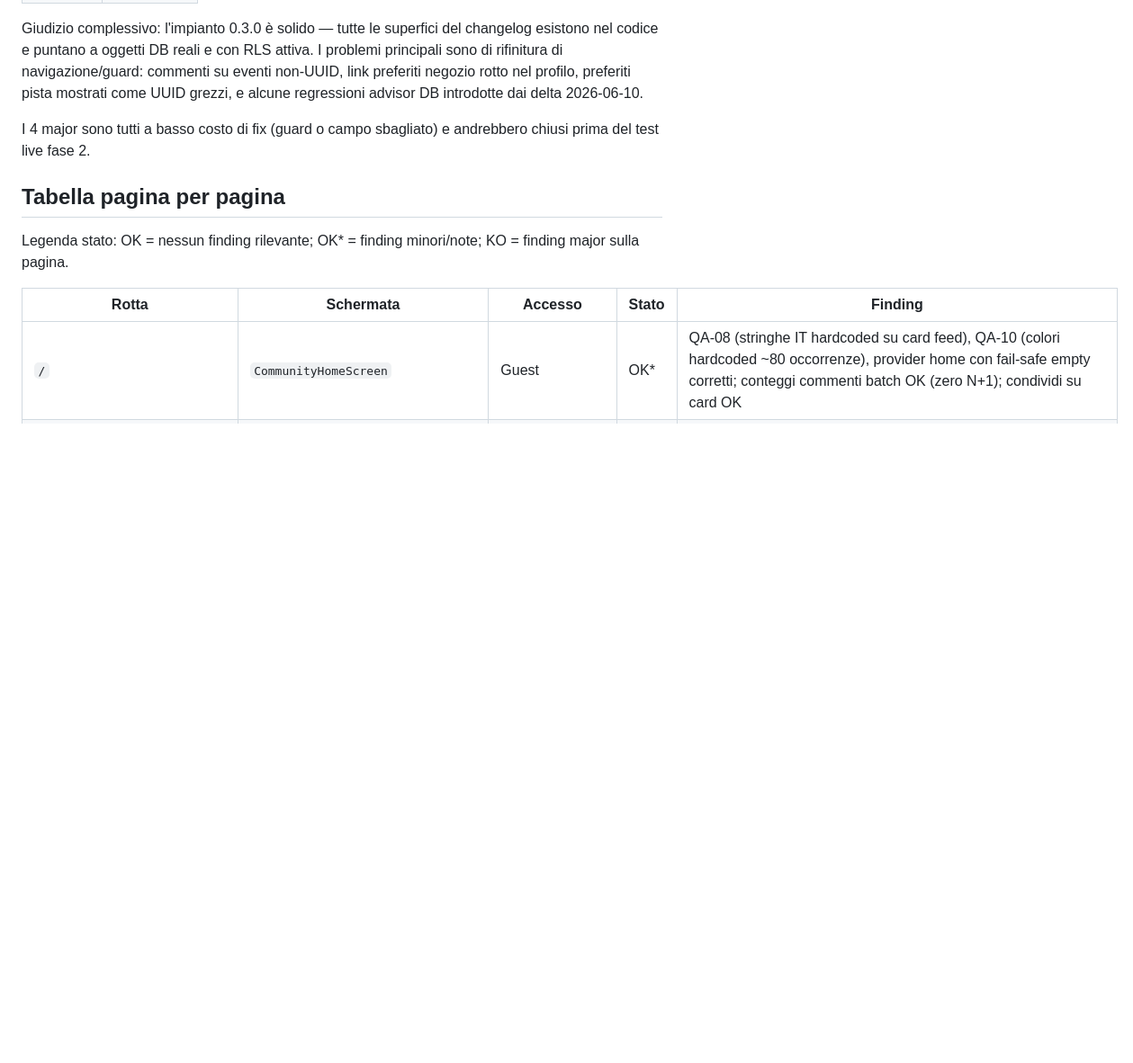
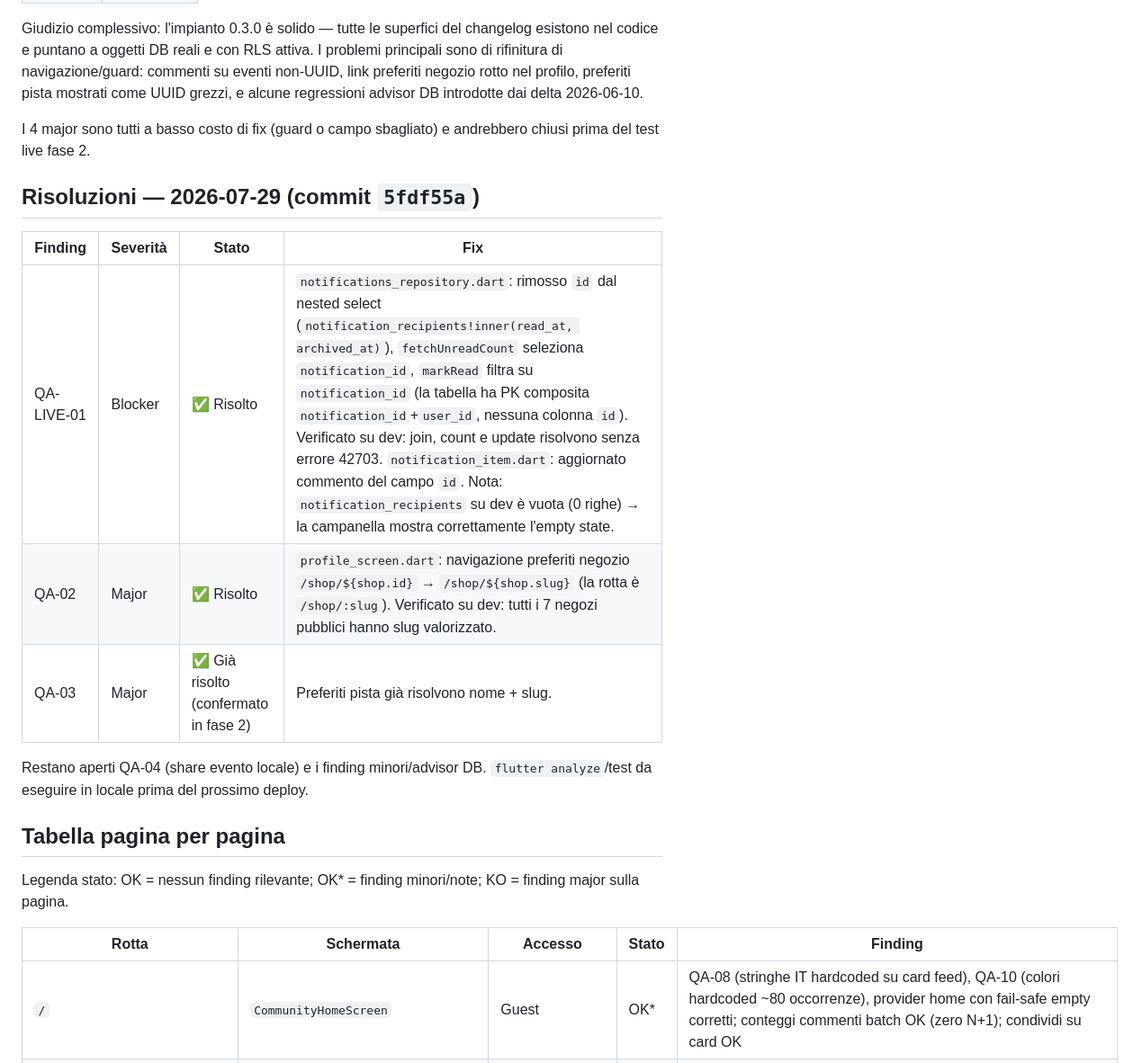
Before and after one commit to santorello/PitLab, a Markdown page: docs/qa-audit-2026-07-29.md, the part around the change. Shown at 90% size. GitHub-like rendering; blank space fills up the shorter version.

Commit message:
docs: risoluzioni QA fase 2

```diff
--- a/docs/qa-audit-2026-07-29.md
+++ b/docs/qa-audit-2026-07-29.md
@@ -18,6 +18,16 @@ Audit QA statico completo (codice Flutter + contratti DB su `pitlap-dev`) su Pit
 Giudizio complessivo: l'impianto 0.3.0 è solido — tutte le superfici del changelog esistono nel codice e puntano a oggetti DB reali e con RLS attiva. I problemi principali sono di rifinitura di navigazione/guard: commenti su eventi non-UUID, link preferiti negozio rotto nel profilo, preferiti pista mostrati come UUID grezzi, e alcune regressioni advisor DB introdotte dai delta 2026-06-10.
 
 I 4 major sono tutti a basso costo di fix (guard o campo sbagliato) e andrebbero chiusi prima del test live fase 2.
+
+## Risoluzioni — 2026-07-29 (commit `5fdf55a`)
+
+| Finding | Severità | Stato | Fix |
+|---|---|---|---|
+| QA-LIVE-01 | Blocker | ✅ Risolto | `notifications_repository.dart`: rimosso `id` dal nested select (`notification_recipients!inner(read_at, archived_at)`), `fetchUnreadCount` seleziona `notification_id`, `markRead` filtra su `notification_id` (la tabella ha PK composita `notification_id`+`user_id`, nessuna colonna `id`). Verificato su dev: join, count e update risolvono senza errore 42703. `notification_item.dart`: aggiornato commento del campo `id`. Nota: `notification_recipients` su dev è vuota (0 righe) → la campanella mostra correttamente l'empty state. |
+| QA-02 | Major | ✅ Risolto | `profile_screen.dart`: navigazione preferiti negozio `/shop/${shop.id}` → `/shop/${shop.slug}` (la rotta è `/shop/:slug`). Verificato su dev: tutti i 7 negozi pubblici hanno slug valorizzato. |
+| QA-03 | Major | ✅ Già risolto (confermato in fase 2) | Preferiti pista già risolvono nome + slug. |
+
+Restano aperti QA-04 (share evento locale) e i finding minori/advisor DB. `flutter analyze`/test da eseguire in locale prima del prossimo deploy.
 
 ## Tabella pagina per pagina
 
```
